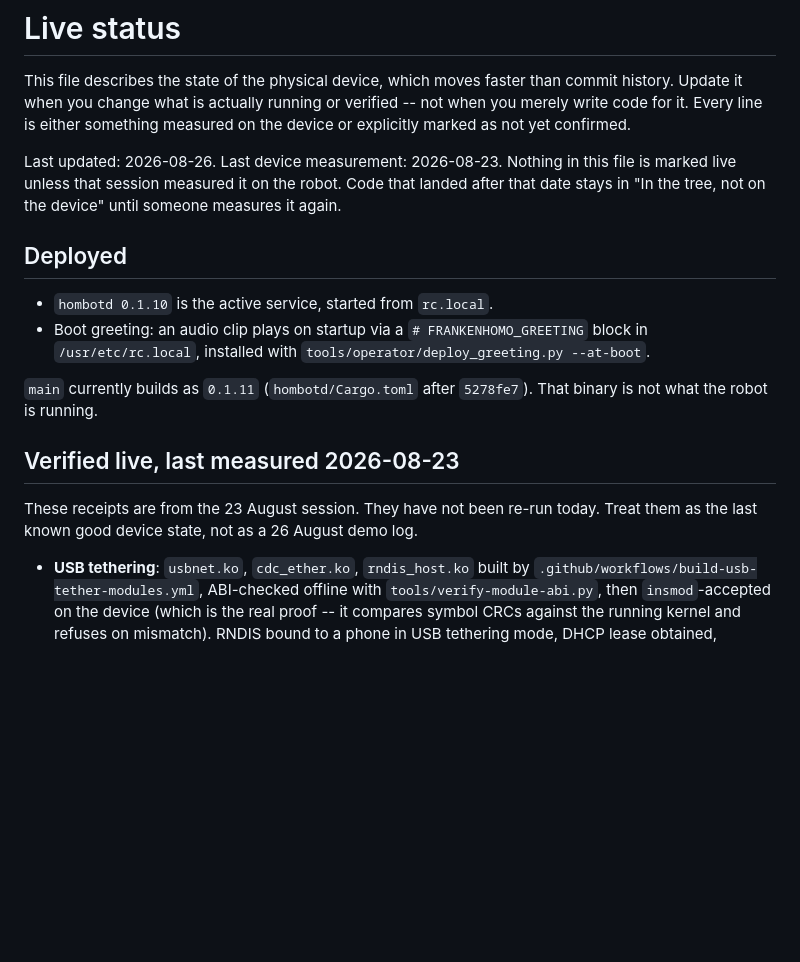
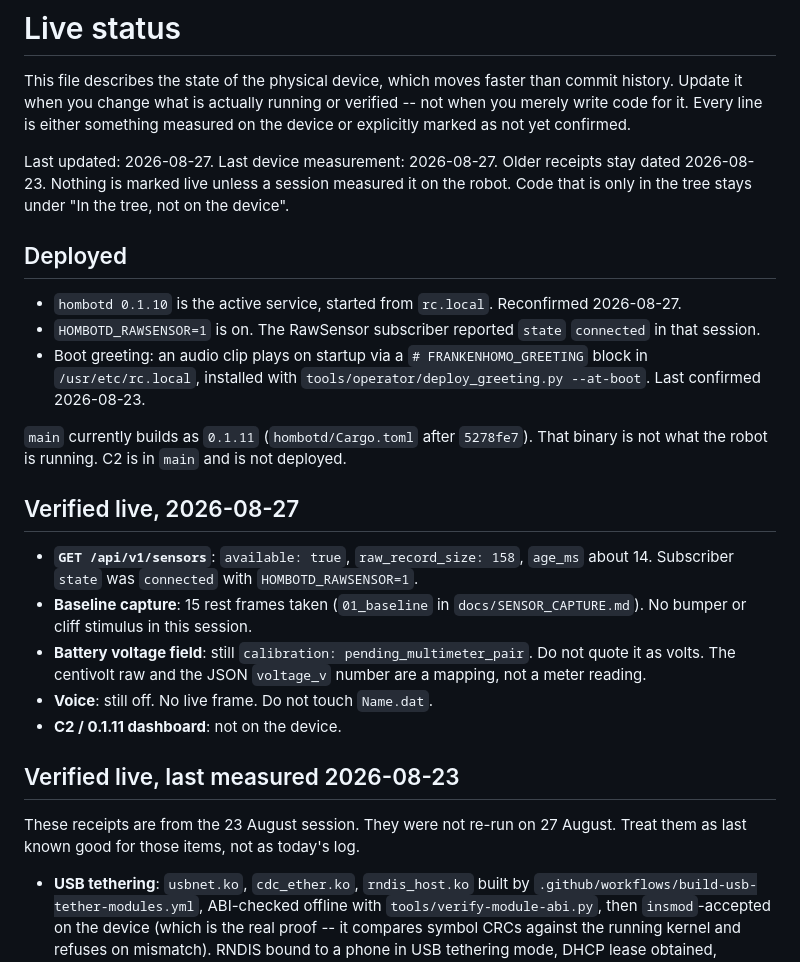
Before and after one commit to st0rax/hombot-uberbot, a Markdown page: STATUS_LIVE.md, the part around one of its changes. Rendered like a GitHub page; blank space fills up the shorter version.

```diff
--- a/STATUS_LIVE.md
+++ b/STATUS_LIVE.md
@@ -5,27 +5,42 @@ commit history. Update it when you change what is actually running or
 verified -- not when you merely write code for it. Every line is either
 something measured on the device or explicitly marked as not yet confirmed.
 
-Last updated: 2026-08-26.
-Last device measurement: 2026-08-23. Nothing in this file is marked live
-unless that session measured it on the robot. Code that landed after that
-date stays in "In the tree, not on the device" until someone measures it
-again.
+Last updated: 2026-08-27.
+Last device measurement: 2026-08-27. Older receipts stay dated 2026-08-23.
+Nothing is marked live unless a session measured it on the robot. Code that
+is only in the tree stays under "In the tree, not on the device".
 
 ## Deployed
 
-- `hombotd 0.1.10` is the active service, started from `rc.local`.
+- `hombotd 0.1.10` is the active service, started from `rc.local`. Reconfirmed
+  2026-08-27.
+- `HOMBOTD_RAWSENSOR=1` is on. The RawSensor subscriber reported `state`
+  `connected` in that session.
 - Boot greeting: an audio clip plays on startup via a
   `# FRANKENHOMO_GREETING` block in `/usr/etc/rc.local`, installed with
-  `tools/operator/deploy_greeting.py --at-boot`.
+  `tools/operator/deploy_greeting.py --at-boot`. Last confirmed 2026-08-23.
 
 `main` currently builds as `0.1.11` (`hombotd/Cargo.toml` after `5278fe7`).
-That binary is not what the robot is running.
+That binary is not what the robot is running. C2 is in `main` and is not
+deployed.
+
+## Verified live, 2026-08-27
+
+- **`GET /api/v1/sensors`**: `available: true`, `raw_record_size: 158`,
+  `age_ms` about 14. Subscriber `state` was `connected` with
+  `HOMBOTD_RAWSENSOR=1`.
+- **Baseline capture**: 15 rest frames taken (`01_baseline` in
+  `docs/SENSOR_CAPTURE.md`). No bumper or cliff stimulus in this session.
+- **Battery voltage field**: still `calibration: pending_multimeter_pair`.
+  Do not quote it as volts. The centivolt raw and the JSON `voltage_v`
+  number are a mapping, not a meter reading.
+- **Voice**: still off. No live frame. Do not touch `Name.dat`.
+- **C2 / 0.1.11 dashboard**: not on the device.
 
 ## Verified live, last measured 2026-08-23
 
-These receipts are from the 23 August session. They have not been re-run
-today. Treat them as the last known good device state, not as a 26 August
-demo log.
+These receipts are from the 23 August session. They were not re-run on
+27 August. Treat them as last known good for those items, not as today's log.
 
 - **USB tethering**: `usbnet.ko`, `cdc_ether.ko`, `rndis_host.ko` built by
   `.github/workflows/build-usb-tether-modules.yml`, ABI-checked offline with
```
Also changed, not shown: other parts of STATUS_LIVE.md (+27 -38 lines).
